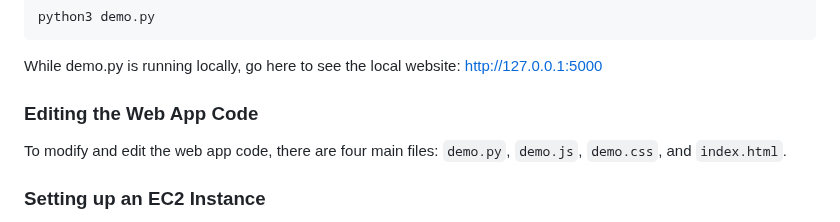
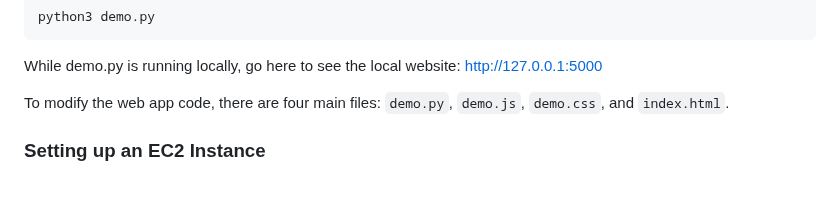
Before and after one commit to SCOPE-Santos-Volpe/NHAT, a Markdown page: README.md, the part around the change. GitHub-like rendering; blank space fills up the shorter version.

````diff
--- a/README.md
+++ b/README.md
@@ -121,10 +121,7 @@ python3 demo.py
 ```
 While demo.py is running locally, go here to see the local website: http://127.0.0.1:5000
 
-
-### Editing the Web App Code
-
-To modify and edit the web app code, there are four main files: `demo.py`, `demo.js`, `demo.css`, and `index.html`.
+To modify the web app code, there are four main files: `demo.py`, `demo.js`, `demo.css`, and `index.html`.
 
 ### Setting up an EC2 Instance
 
````
